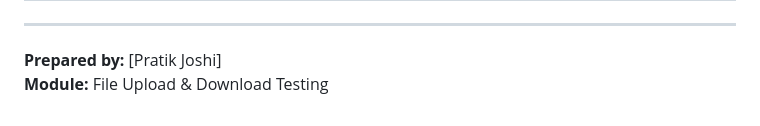
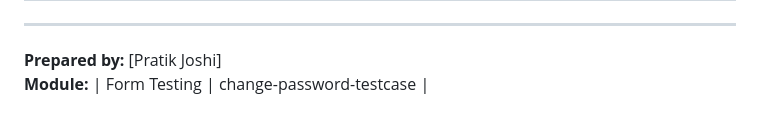
Before and after one commit to PratikJ0shi/test-cases, a Markdown page: form/change_password_testcases/index.md, the part around the change. Rendered like a GitHub page.

```diff
--- a/form/change_password_testcases/index.md
+++ b/form/change_password_testcases/index.md
@@ -183,4 +183,4 @@
 ---
 
 **Prepared by:** [Pratik Joshi]
-**Module:** File Upload & Download Testing
+**Module:** | Form Testing | change-password-testcase |
```
